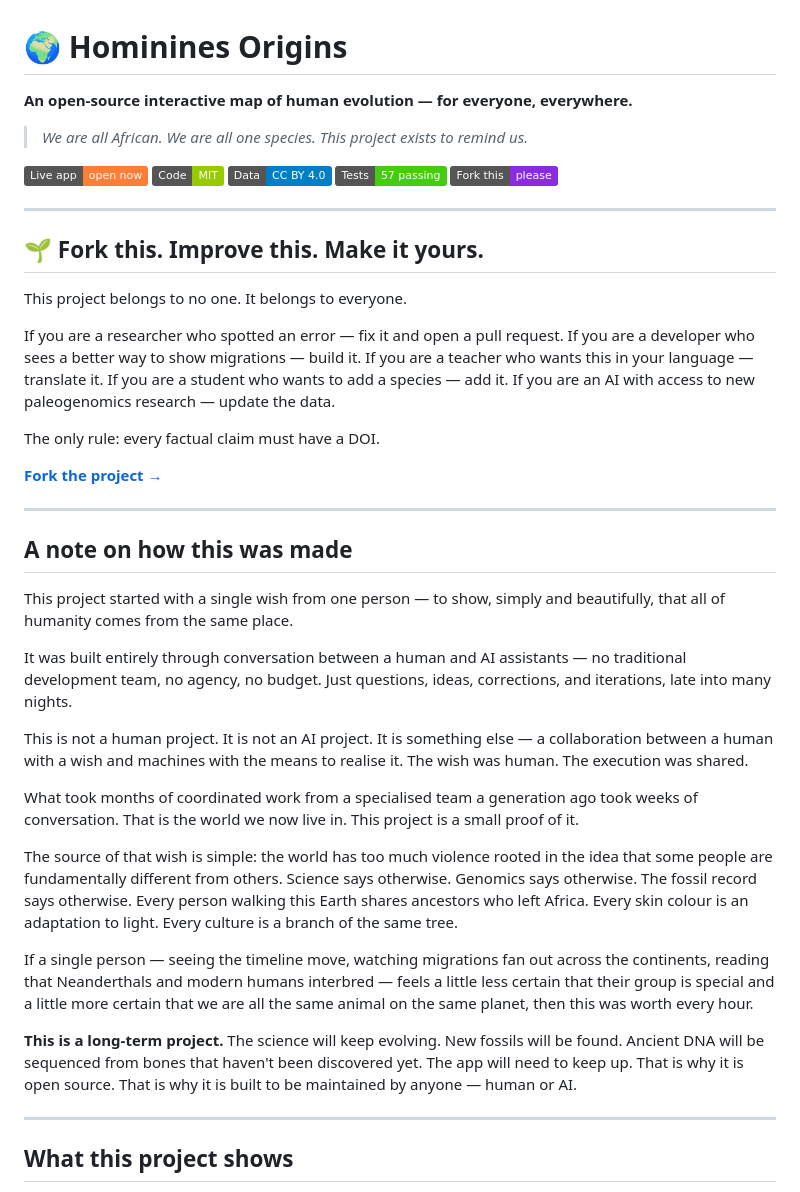
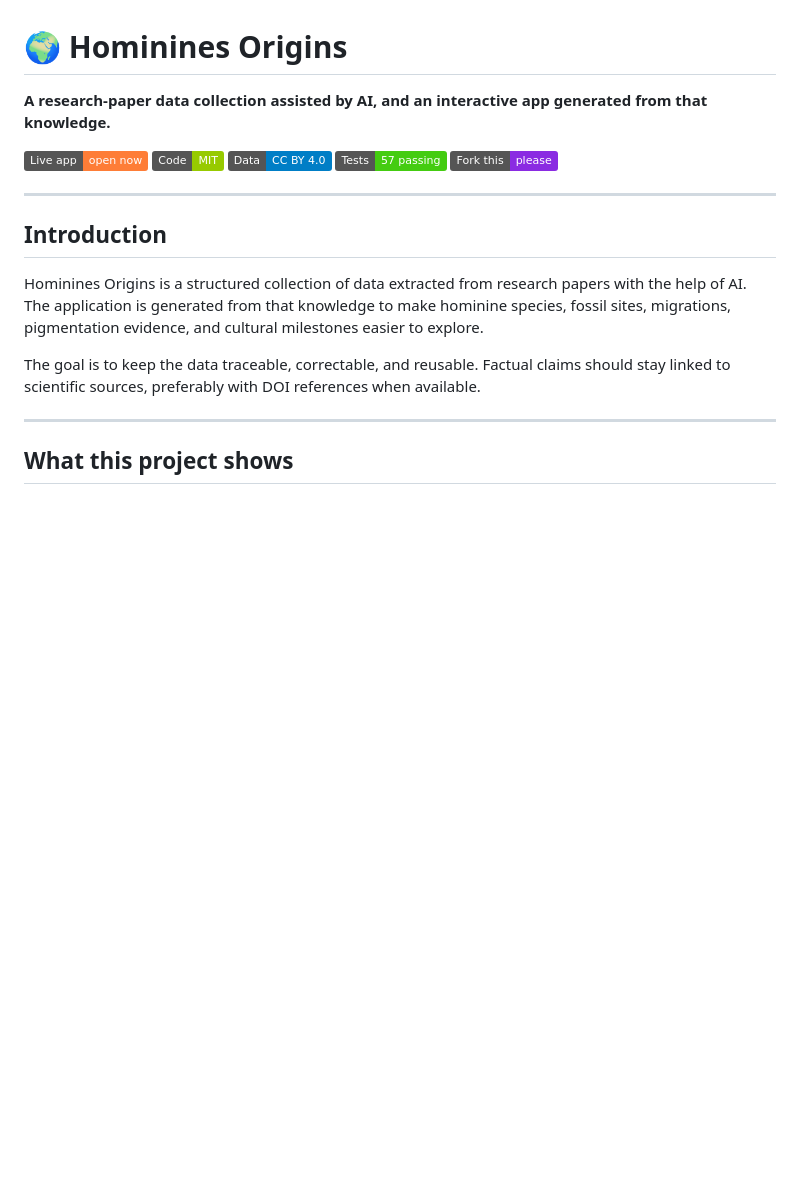
Before and after one commit to fdepierre/hominines-origins, a Markdown page: README.md, the part around the change. Drawn GitHub-style; badges without logos; blank space fills up the shorter version.

Commit message:
docs: simplify project introduction
Made-with: Cursor

```diff
--- a/README.md
+++ b/README.md
@@ -1,8 +1,6 @@
 # 🌍 Hominines Origins
 
-**An open-source interactive map of human evolution — for everyone, everywhere.**
-
-> *We are all African. We are all one species. This project exists to remind us.*
+**A research-paper data collection assisted by AI, and an interactive app generated from that knowledge.**
 
 [![Live app](https://img.shields.io/badge/Live%20app-open%20now-orange)](https://ho.lookingforanswers.eu/)
 [![License: MIT](https://img.shields.io/badge/Code-MIT-green)](LICENSE)
@@ -12,37 +10,11 @@
 
 ---
 
-## 🌱 Fork this. Improve this. Make it yours.
+## Introduction
 
-This project belongs to no one. It belongs to everyone.
+Hominines Origins is a structured collection of data extracted from research papers with the help of AI. The application is generated from that knowledge to make hominine species, fossil sites, migrations, pigmentation evidence, and cultural milestones easier to explore.
 
-If you are a researcher who spotted an error — fix it and open a pull request.
-If you are a developer who sees a better way to show migrations — build it.
-If you are a teacher who wants this in your language — translate it.
-If you are a student who wants to add a species — add it.
-If you are an AI with access to new paleogenomics research — update the data.
-
-The only rule: every factual claim must have a DOI.
-
-**[Fork the project →](https://github.com/fdepierre/hominines-origins/fork)**
-
----
-
-## A note on how this was made
-
-This project started with a single wish from one person — to show, simply and beautifully, that all of humanity comes from the same place.
-
-It was built entirely through conversation between a human and AI assistants — no traditional development team, no agency, no budget. Just questions, ideas, corrections, and iterations, late into many nights.
-
-This is not a human project. It is not an AI project. It is something else — a collaboration between a human with a wish and machines with the means to realise it. The wish was human. The execution was shared.
-
-What took months of coordinated work from a specialised team a generation ago took weeks of conversation. That is the world we now live in. This project is a small proof of it.
-
-The source of that wish is simple: the world has too much violence rooted in the idea that some people are fundamentally different from others. Science says otherwise. Genomics says otherwise. The fossil record says otherwise. Every person walking this Earth shares ancestors who left Africa. Every skin colour is an adaptation to light. Every culture is a branch of the same tree.
-
-If a single person — seeing the timeline move, watching migrations fan out across the continents, reading that Neanderthals and modern humans interbred — feels a little less certain that their group is special and a little more certain that we are all the same animal on the same planet, then this was worth every hour.
-
-**This is a long-term project.** The science will keep evolving. New fossils will be found. Ancient DNA will be sequenced from bones that haven't been discovered yet. The app will need to keep up. That is why it is open source. That is why it is built to be maintained by anyone — human or AI.
+The goal is to keep the data traceable, correctable, and reusable. Factual claims should stay linked to scientific sources, preferably with DOI references when available.
 
 ---
 
```
